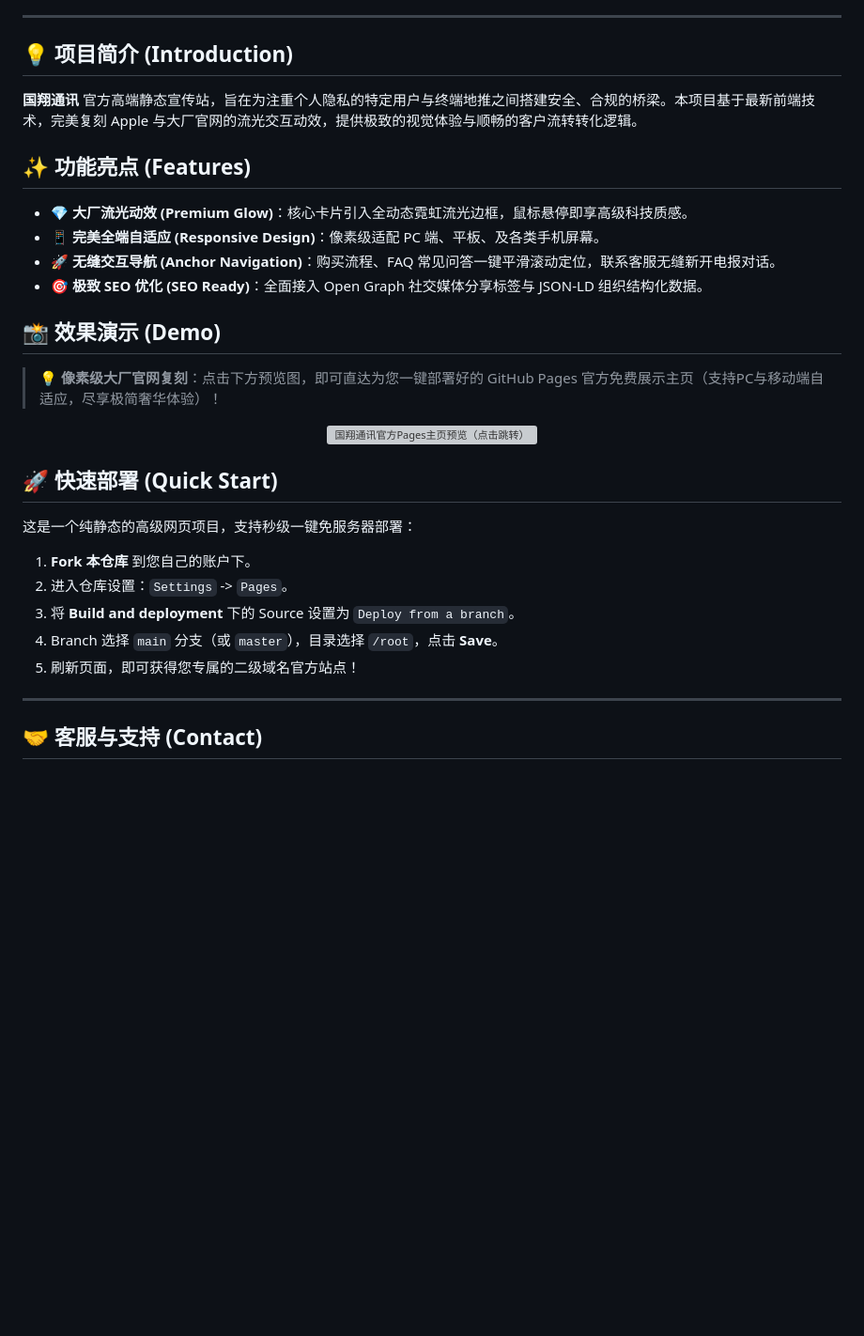
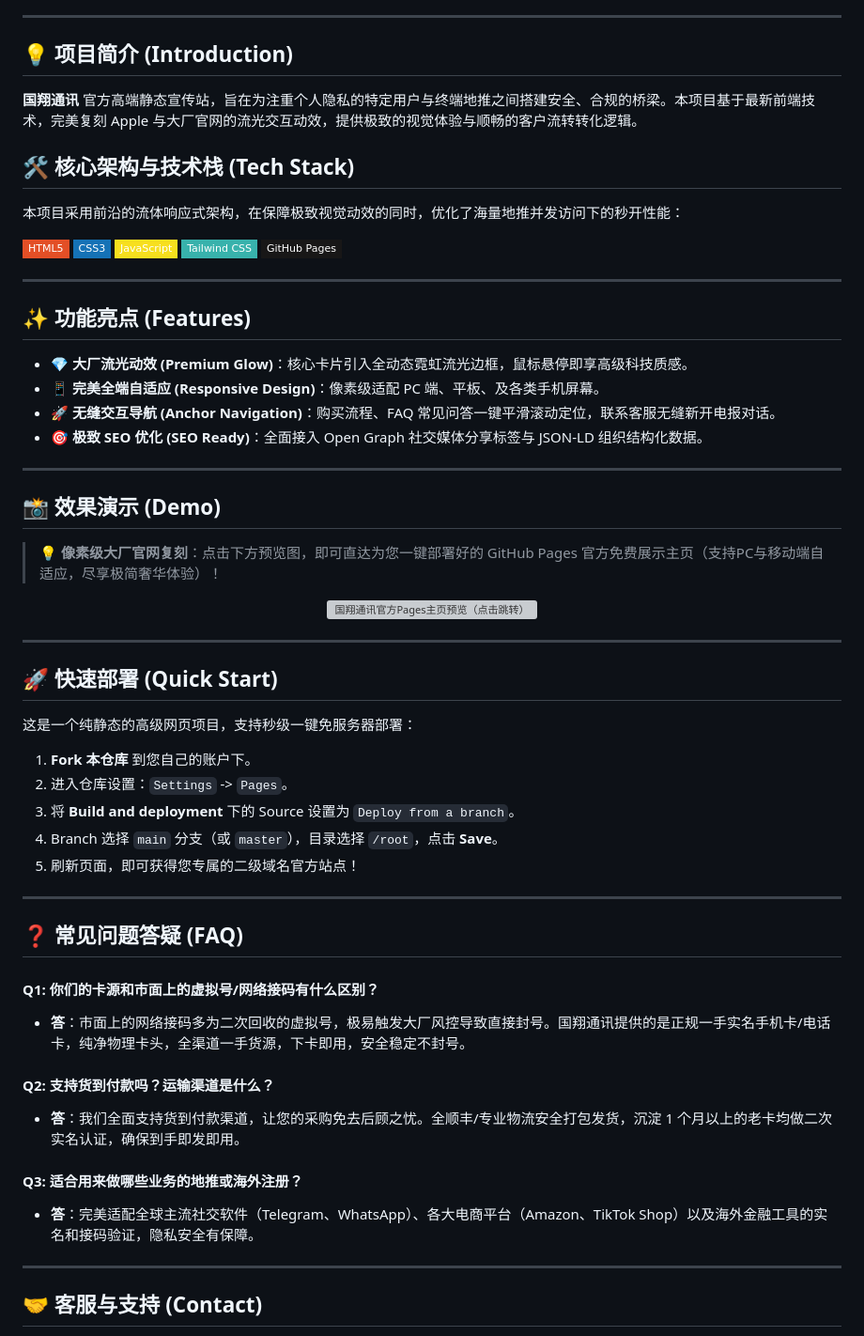
Before and after one commit to dov639668-design/mkxssd, a Markdown page: README.md, the part around one of its changes. Shown at 94% size. GitHub-like rendering; badges without logos; blank space fills up the shorter version; grey boxes are pictures that could not be loaded.

Commit message:
Update README.md
国翔通讯官方展示站-接码工具站-常用端口站 - 2026专业实名手机卡、全网大流量卡及隐私通讯方案解决平台。基于HTML5/CSS3大厂级流光视窗设计。详情请咨询TG客服@bbc1992bbc

```diff
--- a/README.md
+++ b/README.md
@@ -16,12 +16,28 @@
 
 **国翔通讯** 官方高端静态宣传站，旨在为注重个人隐私的特定用户与终端地推之间搭建安全、合规的桥梁。本项目基于最新前端技术，完美复刻 Apple 与大厂官网的流光交互动效，提供极致的视觉体验与顺畅的客户流转转化逻辑。
 
+## 🛠️ 核心架构与技术栈 (Tech Stack)
+
+本项目采用前沿的流体响应式架构，在保障极致视觉动效的同时，优化了海量地推并发访问下的秒开性能：
+
+<p align="left">
+  <img src="https://img.shields.io/badge/HTML5-E34F26?style=flat-square&logo=html5&logoColor=white" alt="HTML5">
+  <img src="https://img.shields.io/badge/CSS3-1572B6?style=flat-square&logo=css3&logoColor=white" alt="CSS3">
+  <img src="https://img.shields.io/badge/JavaScript-F7DF1E?style=flat-square&logo=javascript&logoColor=black" alt="JS">
+  <img src="https://img.shields.io/badge/Tailwind_CSS-38B2AC?style=flat-square&logo=tailwind-css&logoColor=white" alt="Tailwind">
+  <img src="https://img.shields.io/badge/GitHub_Pages-181717?style=flat-square&logo=github&logoColor=white" alt="GH-Pages">
+</p>
+
+---
+
 ## ✨ 功能亮点 (Features)
 
 * 💎 **大厂流光动效 (Premium Glow)**：核心卡片引入全动态霓虹流光边框，鼠标悬停即享高级科技质感。
 * 📱 **完美全端自适应 (Responsive Design)**：像素级适配 PC 端、平板、及各类手机屏幕。
 * 🚀 **无缝交互导航 (Anchor Navigation)**：购买流程、FAQ 常见问答一键平滑滚动定位，联系客服无缝新开电报对话。
 * 🎯 **极致 SEO 优化 (SEO Ready)**：全面接入 Open Graph 社交媒体分享标签与 JSON-LD 组织结构化数据。
+
+---
 
 ## 📸 效果演示 (Demo)
 
@@ -33,6 +49,8 @@
   </a>
 </p>
 
+---
+
 ## 🚀 快速部署 (Quick Start)
 
 这是一个纯静态的高级网页项目，支持秒级一键免服务器部署：
@@ -42,6 +60,19 @@
 3. 将 **Build and deployment** 下的 Source 设置为 `Deploy from a branch`。
 4. Branch 选择 `main` 分支（或 `master`），目录选择 `/root`，点击 **Save**。
 5. 刷新页面，即可获得您专属的二级域名官方站点！
+
+---
+
+## ❓ 常见问题答疑 (FAQ)
+
+#### Q1: 你们的卡源和市面上的虚拟号/网络接码有什么区别？
+* **答**：市面上的网络接码多为二次回收的虚拟号，极易触发大厂风控导致直接封号。国翔通讯提供的是正规一手实名手机卡/电话卡，纯净物理卡头，全渠道一手货源，下卡即用，安全稳定不封号。
+
+#### Q2: 支持货到付款吗？运输渠道是什么？
+* **答**：我们全面支持货到付款渠道，让您的采购免去后顾之忧。全顺丰/专业物流安全打包发货，沉淀 1 个月以上的老卡均做二次实名认证，确保到手即发即用。
+
+#### Q3: 适合用来做哪些业务的地推或海外注册？
+* **答**：完美适配全球主流社交软件（Telegram、WhatsApp）、各大电商平台（Amazon、TikTok Shop）以及海外金融工具的实名和接码验证，隐私安全有保障。
 
 ---
 
```
Also changed, not shown: other parts of README.md (+15 -1 lines).
